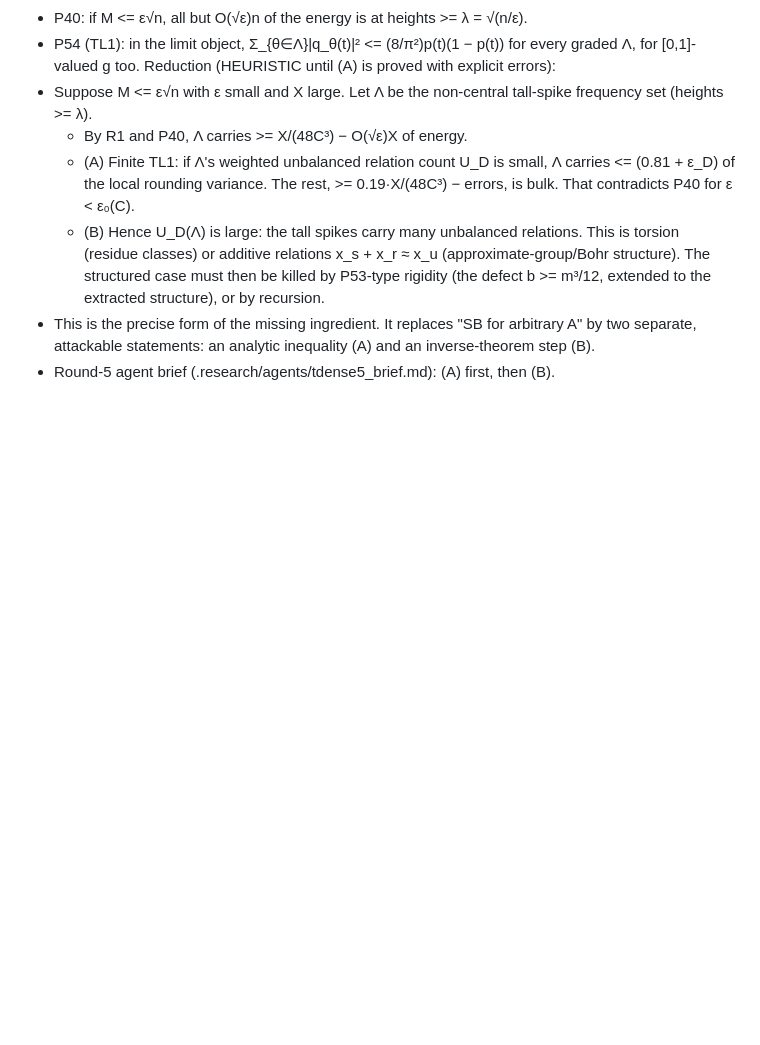
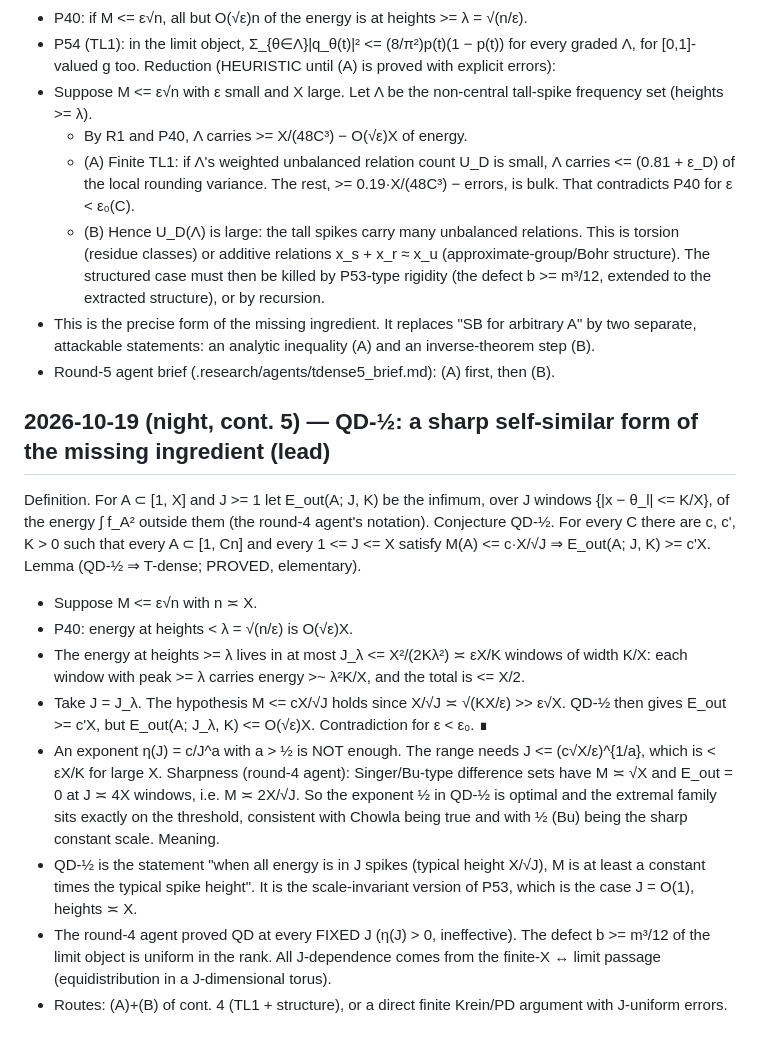
Before and after one commit to aygerix/chowlas-cosine, a Markdown page: .research/NOTEBOOK.md, the part around the change. GitHub-like rendering; blank space fills up the shorter version.

Commit message:
QD-1/2: sharp self-similar reformulation (QD-1/2 => T-dense; Singer shows exponent 1/2 optimal); added to round-5 brief
Co-Authored-By: Claude Opus 5.5 <noreply@anthropic.com>

```diff
--- a/.research/NOTEBOOK.md
+++ b/.research/NOTEBOOK.md
@@ -1463,3 +1463,27 @@ Reduction (HEURISTIC until (A) is proved with explicit errors):
 - This is the precise form of the missing ingredient. It replaces "SB for arbitrary A" by two separate,
   attackable statements: an analytic inequality (A) and an inverse-theorem step (B).
 - Round-5 agent brief (.research/agents/tdense5_brief.md): (A) first, then (B).
+
+## 2026-10-19 (night, cont. 5) — QD-½: a sharp self-similar form of the missing ingredient (lead)
+Definition. For A ⊂ [1, X] and J >= 1 let E_out(A; J, K) be the infimum, over J windows {|x − θ_l| <= K/X}, of the
+energy ∫ f_A² outside them (the round-4 agent's notation).
+Conjecture QD-½. For every C there are c, c', K > 0 such that every A ⊂ [1, Cn] and every 1 <= J <= X satisfy
+      M(A) <= c·X/√J   ⇒   E_out(A; J, K) >= c'X.
+Lemma (QD-½ ⇒ T-dense; PROVED, elementary).
+- Suppose M <= ε√n with n ≍ X.
+- P40: energy at heights < λ = √(n/ε) is O(√ε)X.
+- The energy at heights >= λ lives in at most J_λ <= X²/(2Kλ²) ≍ εX/K windows of width K/X: each window with
+  peak >= λ carries energy >~ λ²K/X, and the total is <= X/2.
+- Take J = J_λ. The hypothesis M <= cX/√J holds since X/√J ≍ √(KX/ε) >> ε√X. QD-½ then gives E_out >= c'X, but
+  E_out(A; J_λ, K) <= O(√ε)X. Contradiction for ε < ε₀. ∎
+- An exponent η(J) = c/J^a with a > ½ is NOT enough. The range needs J <= (c√X/ε)^{1/a}, which is < εX/K for large X.
+Sharpness (round-4 agent): Singer/Bu-type difference sets have M ≍ √X and E_out = 0 at J ≍ 4X windows, i.e.
+M ≍ 2X/√J. So the exponent ½ in QD-½ is optimal and the extremal family sits exactly on the threshold, consistent
+with Chowla being true and with ½ (Bu) being the sharp constant scale.
+Meaning.
+- QD-½ is the statement "when all energy is in J spikes (typical height X/√J), M is at least a constant times the
+  typical spike height". It is the scale-invariant version of P53, which is the case J = O(1), heights ≍ X.
+- The round-4 agent proved QD at every FIXED J (η(J) > 0, ineffective). The defect b >= m³/12 of the limit object is
+  uniform in the rank. All J-dependence comes from the finite-X ↔ limit passage (equidistribution in a J-dimensional
+  torus).
+- Routes: (A)+(B) of cont. 4 (TL1 + structure), or a direct finite Krein/PD argument with J-uniform errors.
```
Also changed, not shown: .research/agents/tdense5_brief.md (+10 -0 lines).
